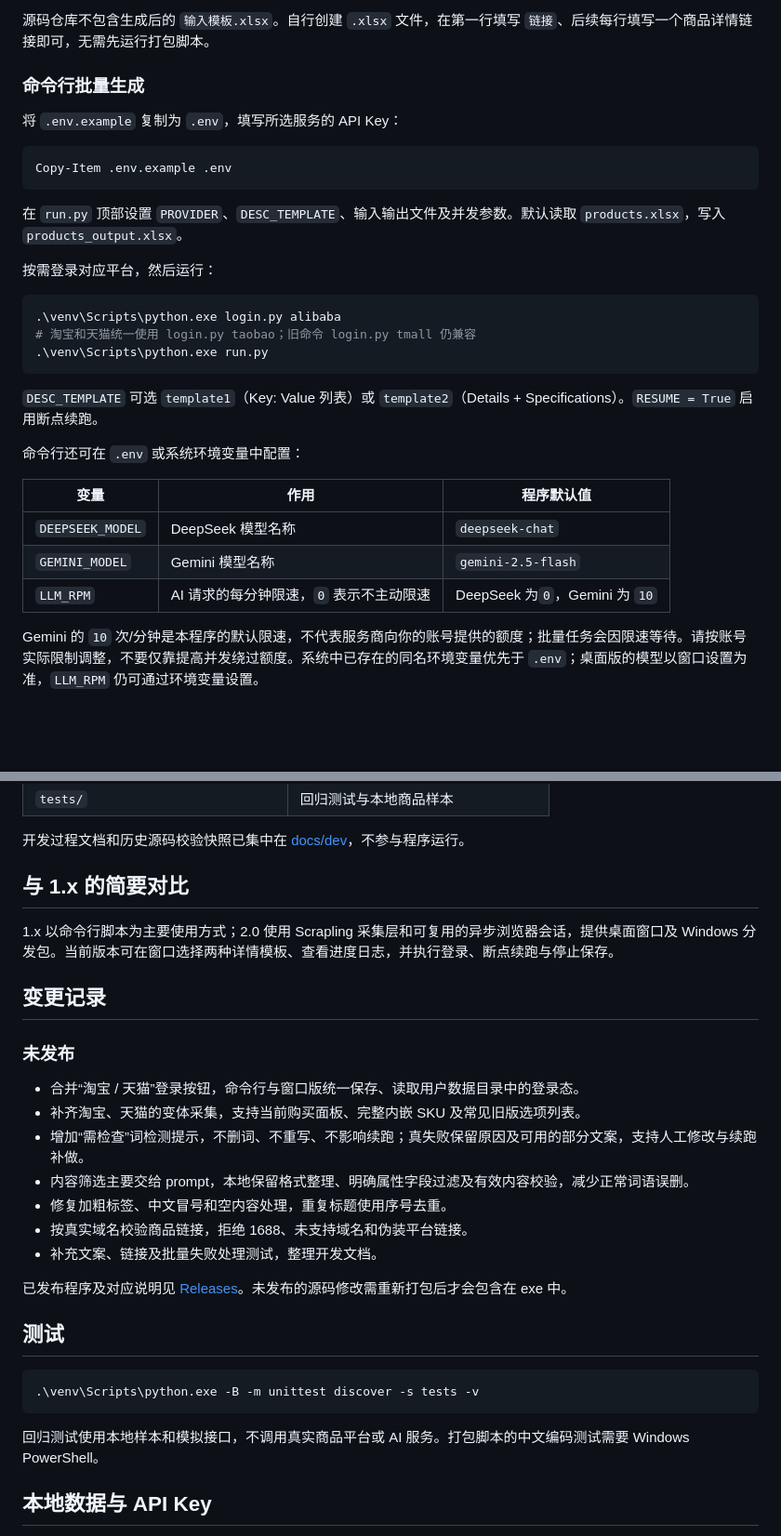
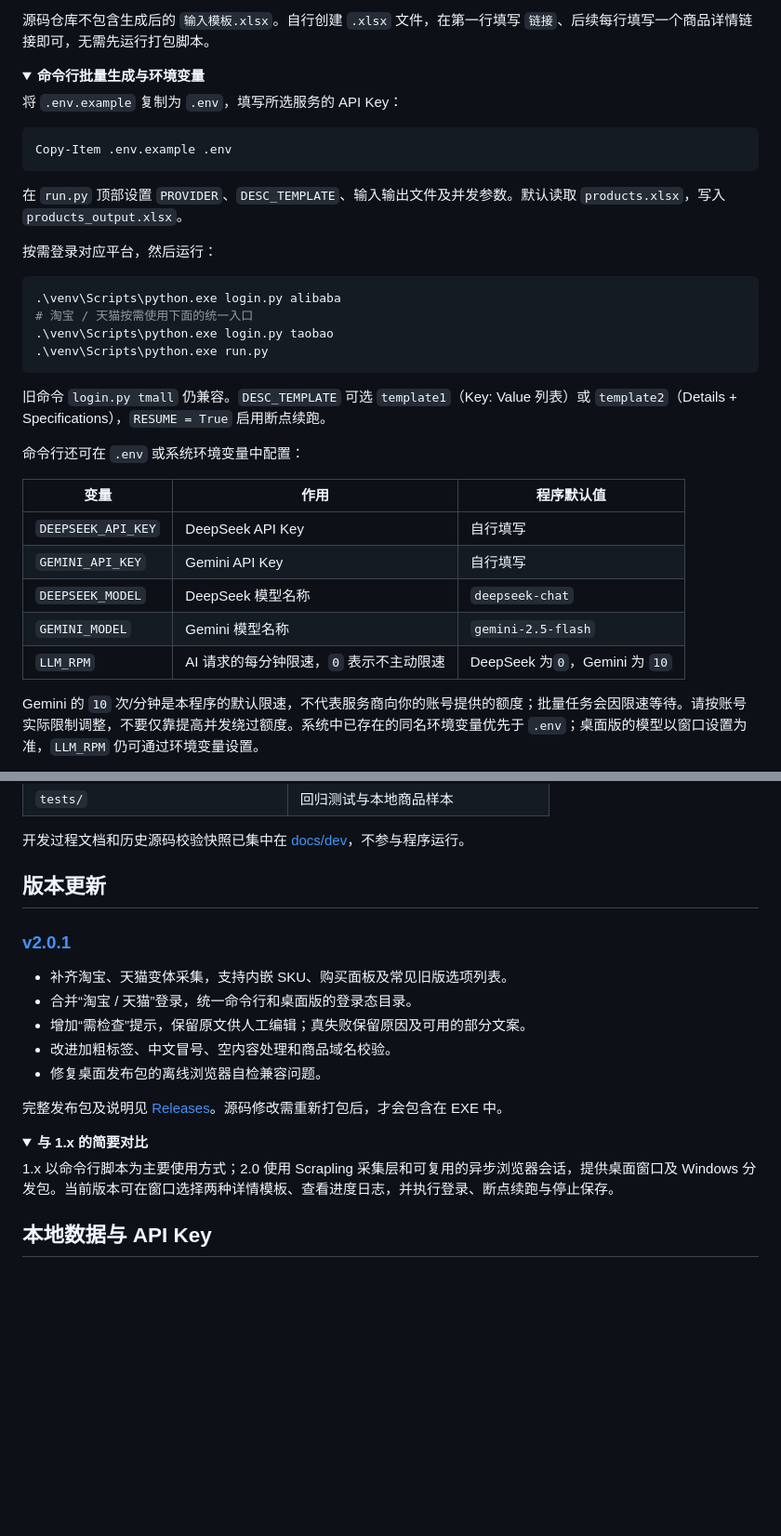
Before and after one commit to NothiZ/Nothiz-Product-Desk, a Markdown page: README.md, 2 parts joined by grey strips. Shown at 93% size. Drawn GitHub-style; folded sections open; blank space fills up the shorter version.

````diff
--- a/README.md
+++ b/README.md
@@ -96,7 +160,8 @@ $env:PLAYWRIGHT_SKIP_BROWSER_GC = "1"
 
 源码仓库不包含生成后的 `输入模板.xlsx`。自行创建 `.xlsx` 文件，在第一行填写 `链接`、后续每行填写一个商品详情链接即可，无需先运行打包脚本。
 
-### 命令行批量生成
+<details>
+<summary><strong>命令行批量生成与环境变量</strong></summary>
 
 将 `.env.example` 复制为 `.env`，填写所选服务的 API Key：
 
@@ -110,20 +175,23 @@ Copy-Item .env.example .env
 
 ```powershell
 .\venv\Scripts\python.exe login.py alibaba
-# 淘宝和天猫统一使用 login.py taobao；旧命令 login.py tmall 仍兼容
+# 淘宝 / 天猫按需使用下面的统一入口
+.\venv\Scripts\python.exe login.py taobao
 .\venv\Scripts\python.exe run.py
 ```
 
-`DESC_TEMPLATE` 可选 `template1`（Key: Value 列表）或 `template2`（Details + Specifications）。`RESUME = True` 启用断点续跑。
+旧命令 `login.py tmall` 仍兼容。`DESC_TEMPLATE` 可选 `template1`（Key: Value 列表）或 `template2`（Details + Specifications），`RESUME = True` 启用断点续跑。
 
 命令行还可在 `.env` 或系统环境变量中配置：
 
 
-| 变量             | 作用                                    | 程序默认值                     |
-| ---------------- | --------------------------------------- | ------------------------------ |
-| `DEEPSEEK_MODEL` | DeepSeek 模型名称                       | `deepseek-chat`                |
-| `GEMINI_MODEL`   | Gemini 模型名称                         | `gemini-2.5-flash`             |
-| `LLM_RPM`        | AI 请求的每分钟限速，`0` 表示不主动限速 | DeepSeek 为`0`，Gemini 为 `10` |
+| 变量               | 作用                                    | 程序默认值                     |
+| ------------------ | --------------------------------------- | ------------------------------ |
+| `DEEPSEEK_API_KEY` | DeepSeek API Key                        | 自行填写                       |
+| `GEMINI_API_KEY`   | Gemini API Key                          | 自行填写                       |
+| `DEEPSEEK_MODEL`   | DeepSeek 模型名称                       | `deepseek-chat`                |
+| `GEMINI_MODEL`     | Gemini 模型名称                         | `gemini-2.5-flash`             |
+| `LLM_RPM`          | AI 请求的每分钟限速，`0` 表示不主动限速 | DeepSeek 为`0`，Gemini 为 `10` |
 
 Gemini 的 `10` 次/分钟是本程序的默认限速，不代表服务商向你的账号提供的额度；批量任务会因限速等待。请按账号实际限制调整，不要仅靠提高并发绕过额度。系统中已存在的同名环境变量优先于 `.env`；桌面版的模型以窗口设置为准，`LLM_RPM` 仍可通过环境变量设置。
 
@@ -178,31 +268,26 @@ dist/slim-ui/
 
 开发过程文档和历史源码校验快照已集中在 [docs/dev](docs/dev/README.md)，不参与程序运行。
 
-## 与 1.x 的简要对比
+</details>
+
+## 版本更新
+
+### [v2.0.1](https://github.com/NothiZ/Product-Details-Generation-2.0/releases/tag/v2.0.1)
+
+- 补齐淘宝、天猫变体采集，支持内嵌 SKU、购买面板及常见旧版选项列表。
+- 合并“淘宝 / 天猫”登录，统一命令行和桌面版的登录态目录。
+- 增加“需检查”提示，保留原文供人工编辑；真失败保留原因及可用的部分文案。
+- 改进加粗标签、中文冒号、空内容处理和商品域名校验。
+- 修复桌面发布包的离线浏览器自检兼容问题。
+
+完整发布包及说明见 [Releases](https://github.com/NothiZ/Product-Details-Generation-2.0/releases)。源码修改需重新打包后，才会包含在 EXE 中。
+
+<details>
+<summary><strong>与 1.x 的简要对比</strong></summary>
 
 1.x 以命令行脚本为主要使用方式；2.0 使用 Scrapling 采集层和可复用的异步浏览器会话，提供桌面窗口及 Windows 分发包。当前版本可在窗口选择两种详情模板、查看进度日志，并执行登录、断点续跑与停止保存。
 
-## 变更记录
-
-### 未发布
-
-- 合并“淘宝 / 天猫”登录按钮，命令行与窗口版统一保存、读取用户数据目录中的登录态。
-- 补齐淘宝、天猫的变体采集，支持当前购买面板、完整内嵌 SKU 及常见旧版选项列表。
-- 增加“需检查”词检测提示，不删词、不重写、不影响续跑；真失败保留原因及可用的部分文案，支持人工修改与续跑补做。
-- 内容筛选主要交给 prompt，本地保留格式整理、明确属性字段过滤及有效内容校验，减少正常词语误删。
-- 修复加粗标签、中文冒号和空内容处理，重复标题使用序号去重。
-- 按真实域名校验商品链接，拒绝 1688、未支持域名和伪装平台链接。
-- 补充文案、链接及批量失败处理测试，整理开发文档。
-
-已发布程序及对应说明见 [Releases](https://github.com/NothiZ/Product-Details-Generation-2.0/releases)。未发布的源码修改需重新打包后才会包含在 exe 中。
-
-## 测试
-
-```powershell
-.\venv\Scripts\python.exe -B -m unittest discover -s tests -v
-```
-
-回归测试使用本地样本和模拟接口，不调用真实商品平台或 AI 服务。打包脚本的中文编码测试需要 Windows PowerShell。
+</details>
 
 ## 本地数据与 API Key
 
````
Also changed, not shown: other parts of README.md (+115 -29 lines), assets/desktop-ui.png.
